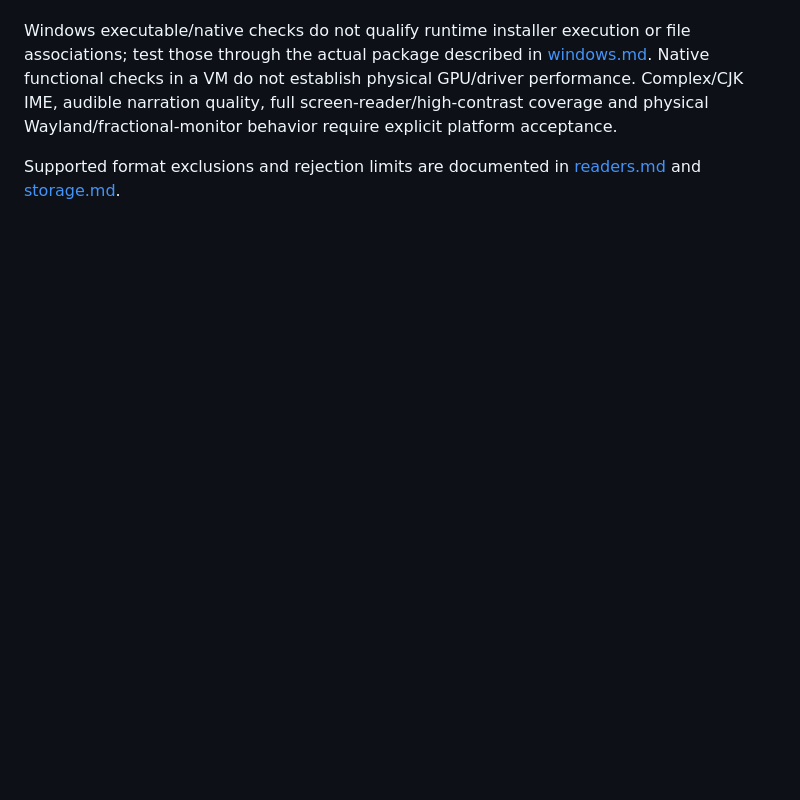
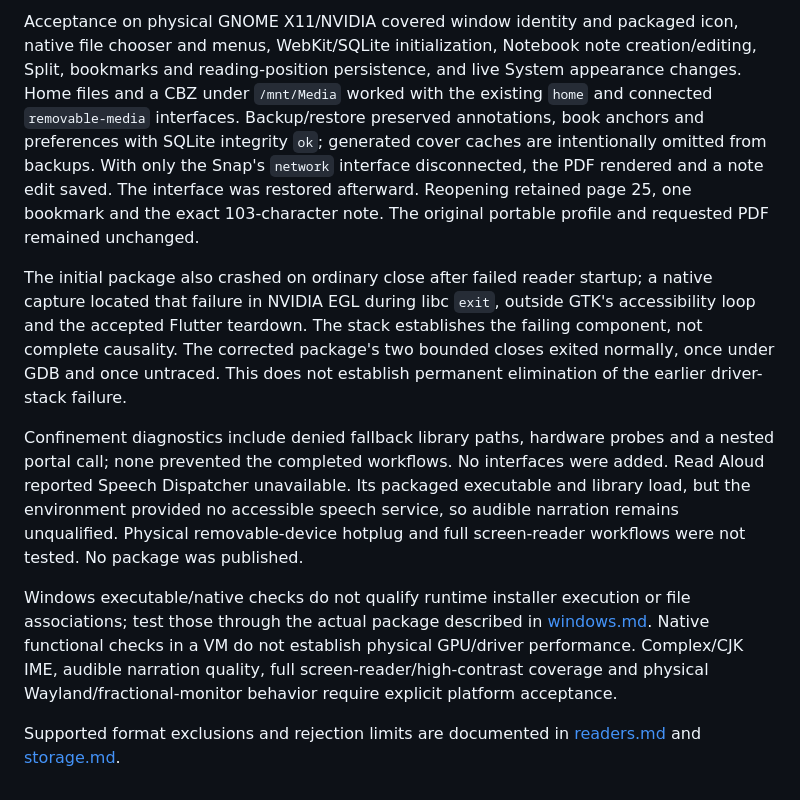
Before and after one commit to busystack/busybooks, a Markdown page: docs/development/known-issues.md, the part around one of its changes. Rendered like a GitHub page; blank space fills up the shorter version.

```diff
--- a/docs/development/known-issues.md
+++ b/docs/development/known-issues.md
@@ -106,3 +141,28 @@ removable-media paths. Portable Linux execution does not establish confinement.
+Acceptance on physical GNOME X11/NVIDIA covered window identity and packaged
+icon, native file chooser and menus, WebKit/SQLite initialization, Notebook note
+creation/editing, Split, bookmarks and reading-position persistence, and live
+System appearance changes. Home files and a CBZ under `/mnt/Media` worked with
+the existing `home` and connected `removable-media` interfaces. Backup/restore
+preserved annotations, book anchors and preferences with SQLite integrity `ok`;
+generated cover caches are intentionally omitted from backups. With only the
+Snap's `network` interface disconnected, the PDF rendered and a note edit saved.
+The interface was restored afterward. Reopening retained page 25, one bookmark
+and the exact 103-character note. The original portable profile and requested
+PDF remained unchanged.
+
+The initial package also crashed on ordinary close after failed reader startup;
+a native capture located that failure in NVIDIA EGL during libc `exit`, outside
+GTK's accessibility loop and the accepted Flutter teardown. The stack establishes
+the failing component, not complete causality. The corrected package's two
+bounded closes exited normally, once under GDB and once untraced. This does not
+establish permanent elimination of the earlier driver-stack failure.
+
+Confinement diagnostics include denied fallback library paths, hardware probes
+and a nested portal call; none prevented the completed workflows. No interfaces
+were added. Read Aloud reported Speech Dispatcher unavailable. Its packaged
+executable and library load, but the environment provided no accessible speech
+service, so audible narration remains unqualified. Physical removable-device
+hotplug and full screen-reader workflows were not tested. No package was published.
 
 Windows executable/native checks do not qualify runtime installer execution or
 file associations; test those through the actual package described in
```
Also changed, not shown: other parts of docs/development/known-issues.md (+54 -19 lines).
